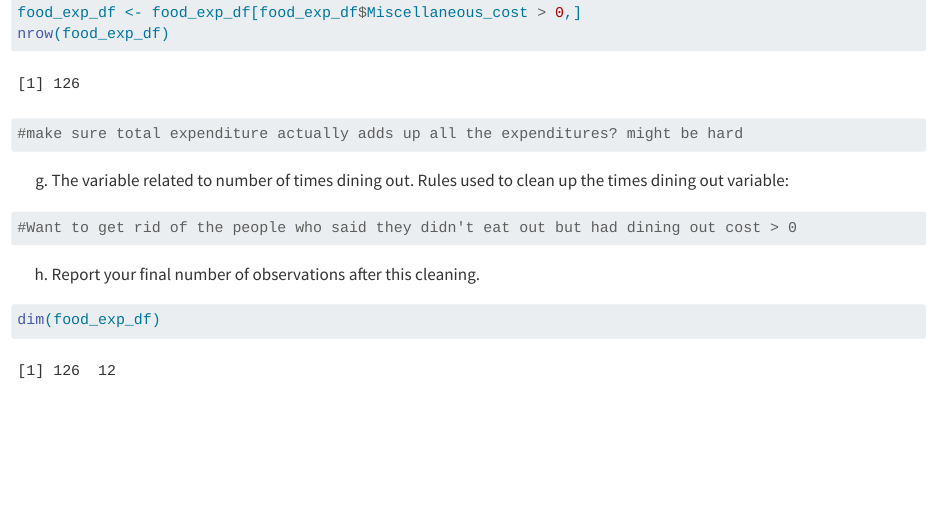
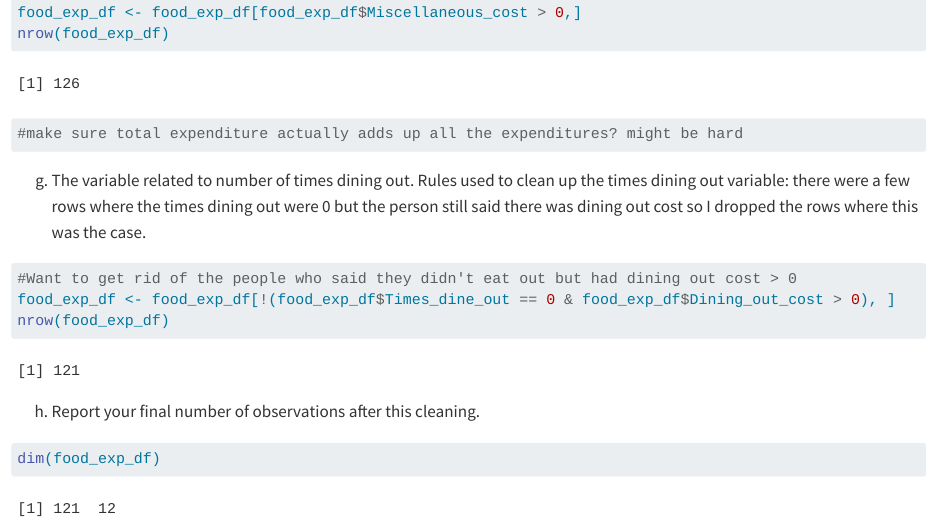
Before and after one commit to syeomans0/STATS-506-PS1, a Quarto document (506_PS1_yeomans.qmd): the page in a window 1100 px wide, from 9180 px down. Rendered offline with R 4.5, knitr and Pandoc in place of Quarto, with nearby package versions; some code elsewhere in the file could not run offline; long lines of code are wrapped.

Commit message:
Finished problem 2 but might come back to cleaning of the four expenditure variables.

````diff
--- a/506_PS1_yeomans.qmd
+++ b/506_PS1_yeomans.qmd
@@ -229,11 +229,13 @@ nrow(food_exp_df)
 
 ```
 
-g. The variable related to number of times dining out. Rules used to clean up the times dining out variable:
+g. The variable related to number of times dining out. Rules used to clean up the times dining out variable: there were a few rows where the times dining out were 0 but the person still said there was dining out cost so I dropped the rows where this was the case.
 
 ```{r}
 #| echo: true
 #Want to get rid of the people who said they didn't eat out but had dining out cost > 0
+food_exp_df <- food_exp_df[!(food_exp_df$Times_dine_out == 0 & food_exp_df$Dining_out_cost > 0), ]
+nrow(food_exp_df)
 ```
 
 h. Report your final number of observations after this cleaning.
````
